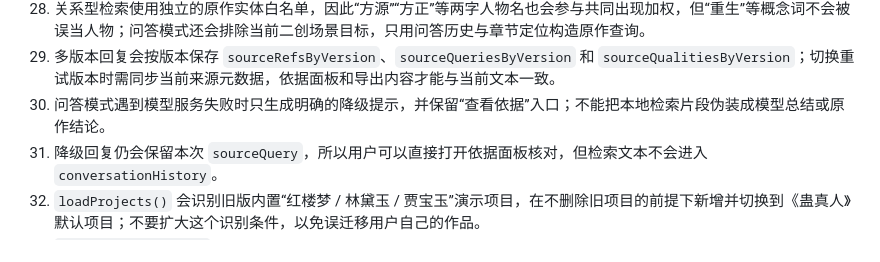
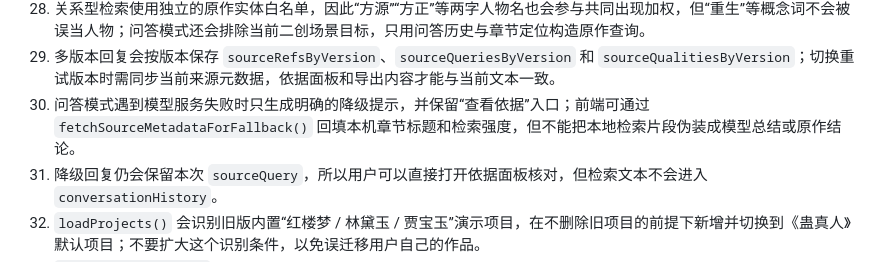
Before and after one commit to Silent-Rain02/inkecho, a Markdown page: HANDOFF.md, the part around the change. Rendered like a GitHub page.

Commit message:
补充降级依据交接说明

```diff
--- a/HANDOFF.md
+++ b/HANDOFF.md
@@ -67,7 +67,7 @@ INK_ECHO_SOURCE_FILE=/绝对路径/新蛊无删减错别字修正5.0.txt
 24. `formatSourceAttribution()` 会把引用核验状态写入复制对话、Markdown 导出和项目交接摘要，verified / unverified 不只存在于当前页面。
 25. 关系型检索使用独立的原作实体白名单，因此“方源”“方正”等两字人物名也会参与共同出现加权，但“重生”等概念词不会被误当人物；问答模式还会排除当前二创场景目标，只用问答历史与章节定位构造原作查询。
 26. 多版本回复会按版本保存 `sourceRefsByVersion`、`sourceQueriesByVersion` 和 `sourceQualitiesByVersion`；切换重试版本时需同步当前来源元数据，依据面板和导出内容才能与当前文本一致。
-9. 问答模式遇到模型服务失败时只生成明确的降级提示，并保留“查看依据”入口；不能把本地检索片段伪装成模型总结或原作结论。
+9. 问答模式遇到模型服务失败时只生成明确的降级提示，并保留“查看依据”入口；前端可通过 `fetchSourceMetadataForFallback()` 回填本机章节标题和检索强度，但不能把本地检索片段伪装成模型总结或原作结论。
 10. 降级回复仍会保留本次 `sourceQuery`，所以用户可以直接打开依据面板核对，但检索文本不会进入 `conversationHistory`。
 11. `loadProjects()` 会识别旧版内置“红楼梦 / 林黛玉 / 贾宝玉”演示项目，在不删除旧项目的前提下新增并切换到《蛊真人》默认项目；不要扩大这个识别条件，以免误迁移用户自己的作品。
 12. `renderModePrompts()` 会根据当前模式替换右侧三张内置灵感卡；问答模式提供人物、蛊虫和势力问题，项目自定义灵感卡不受影响。
```
